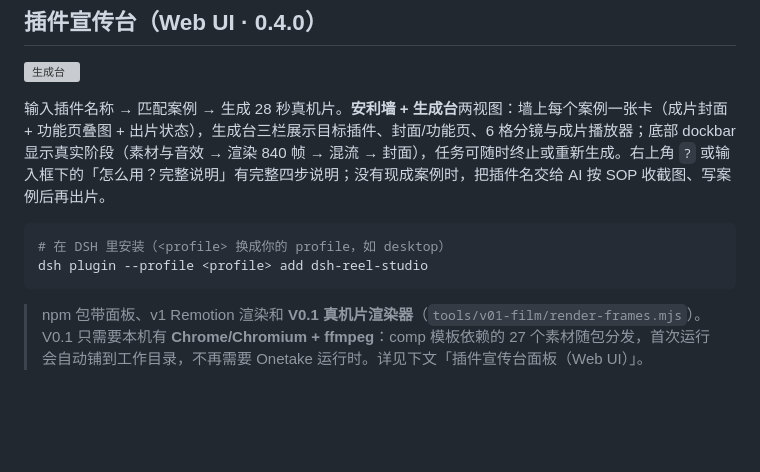
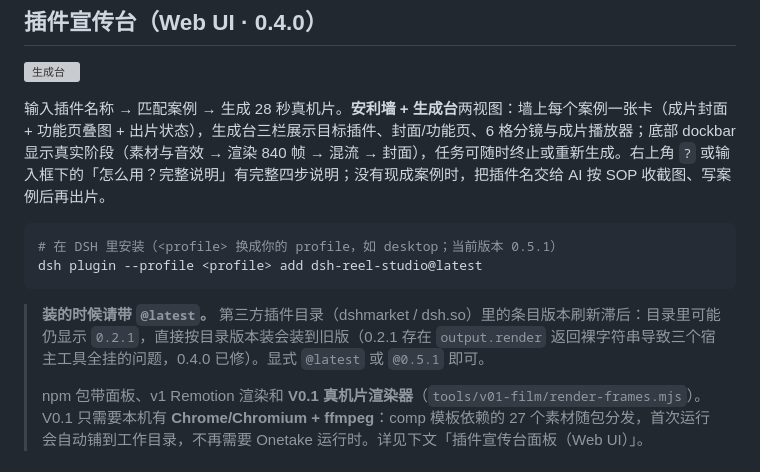
Before and after one commit to Eileenes/dsh-reel, a Markdown page: README.md, the part around the change. GitHub-like rendering; blank space fills up the shorter version; grey boxes are pictures that could not be loaded.

Commit message:
docs: tell users to install @latest (market catalogs can lag behind npm)

````diff
--- a/README.md
+++ b/README.md
@@ -25,10 +25,12 @@
 输入插件名称 → 匹配案例 → 生成 28 秒真机片。**安利墙 + 生成台**两视图：墙上每个案例一张卡（成片封面 + 功能页叠图 + 出片状态），生成台三栏展示目标插件、封面/功能页、6 格分镜与成片播放器；底部 dockbar 显示真实阶段（素材与音效 → 渲染 840 帧 → 混流 → 封面），任务可随时终止或重新生成。右上角 `?` 或输入框下的「怎么用？完整说明」有完整四步说明；没有现成案例时，把插件名交给 AI 按 SOP 收截图、写案例后再出片。
 
 ```sh
-# 在 DSH 里安装（<profile> 换成你的 profile，如 desktop）
-dsh plugin --profile <profile> add dsh-reel-studio
+# 在 DSH 里安装（<profile> 换成你的 profile，如 desktop；当前版本 0.5.1）
+dsh plugin --profile <profile> add dsh-reel-studio@latest
 ```
 
+> **装的时候请带 `@latest`。** 第三方插件目录（dshmarket / dsh.so）里的条目版本刷新滞后：目录里可能仍显示 `0.2.1`，直接按目录版本装会装到旧版（0.2.1 存在 `output.render` 返回裸字符串导致三个宿主工具全挂的问题，0.4.0 已修）。显式 `@latest` 或 `@0.5.1` 即可。
+>
 > npm 包带面板、v1 Remotion 渲染和 **V0.1 真机片渲染器**（`tools/v01-film/render-frames.mjs`）。V0.1 只需要本机有 **Chrome/Chromium + ffmpeg**：comp 模板依赖的 27 个素材随包分发，首次运行会自动铺到工作目录，不再需要 Onetake 运行时。详见下文「插件宣传台面板（Web UI）」。
 
 ## 能做什么
````
Also changed, not shown: PUBLISHING.md (+3 -3 lines).
